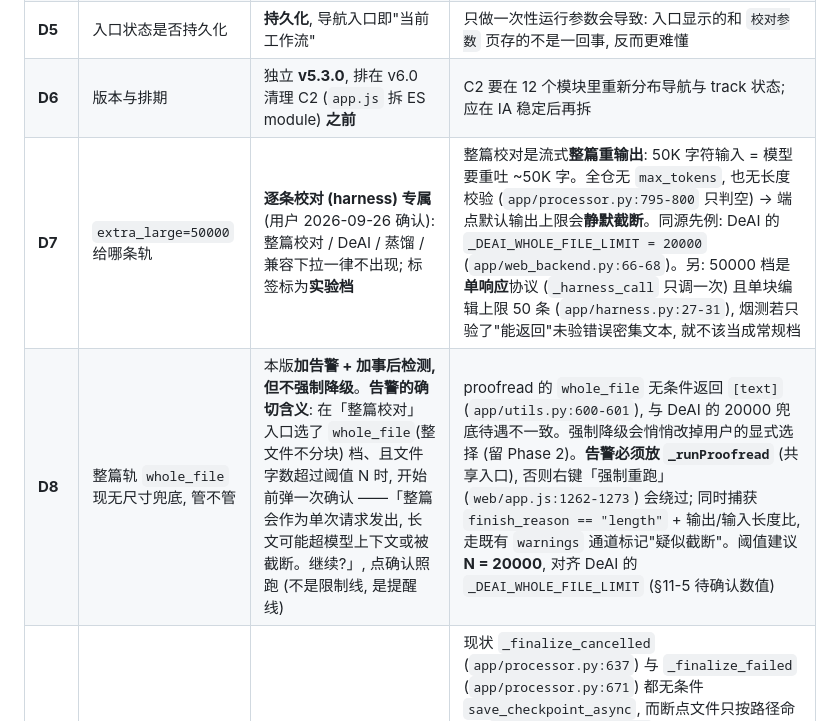
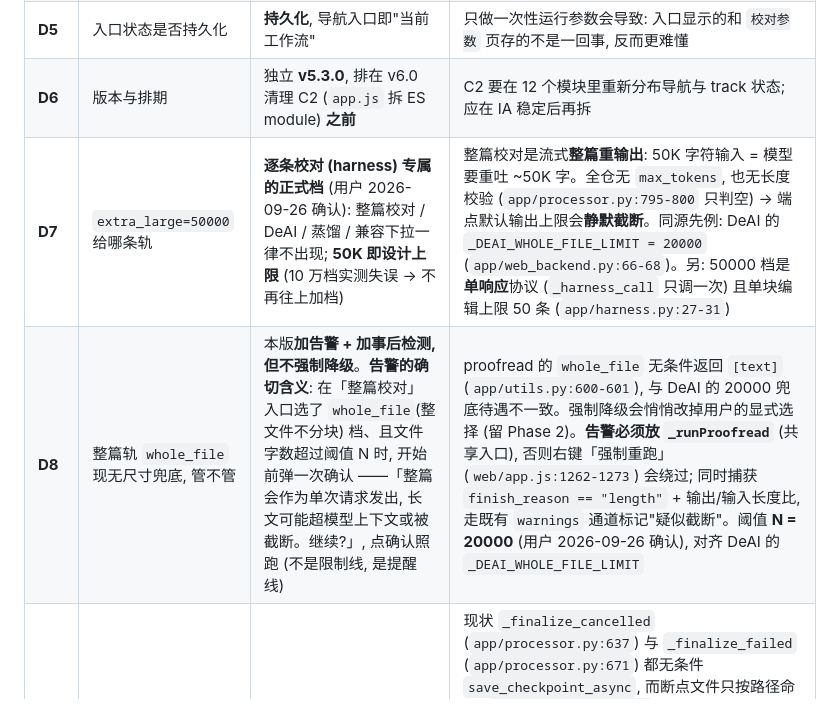
Before and after one commit to mojingjing-git/mozhun, a Markdown page: docs/PLAN-workflow-split-v5.3.md, the part around one of its changes. GitHub-like rendering.

```diff
--- a/docs/PLAN-workflow-split-v5.3.md
+++ b/docs/PLAN-workflow-split-v5.3.md
@@ -78,8 +78,8 @@
 | **D4** | 模式是否升为一等字段 | **是**, 但用 `workflow_mode: str = ""` (**空 = 自动派生**) + 单一 `effective_workflow` 派生函数; 显式值域 `{harness, rewrite}` | 直接给硬默认值会与 `ProjectConfig(prompt_mode="custom")` 这类**直接构造**冲突 (测试大量这么写)。空值派生同时满足: 老配置无字段 → 按旧逻辑 `harness_enabled and prompt_mode ∈ {strict,polish}` 推出结果; 显式值 → 以它为准。**引擎侧白名单仍是权威** (`custom`/`tech_doc` 永远不走工具链, 守 AGENTS §36), 冲突由 UI 层过滤消除, 见 §3.4 |
 | **D5** | 入口状态是否持久化 | **持久化**, 导航入口即"当前工作流" | 只做一次性运行参数会导致: 入口显示的和 `校对参数` 页存的不是一回事, 反而更难懂 |
 | **D6** | 版本与排期 | 独立 **v5.3.0**, 排在 v6.0 清理 C2 (`app.js` 拆 ES module) **之前** | C2 要在 12 个模块里重新分布导航与 track 状态; 应在 IA 稳定后再拆 |
-| **D7** | `extra_large=50000` 给哪条轨 | **逐条校对 (harness) 专属** (用户 2026-09-26 确认): 整篇校对 / DeAI / 蒸馏 / 兼容下拉一律不出现; 标签标为**实验档** | 整篇校对是流式**整篇重输出**: 50K 字符输入 = 模型要重吐 ~50K 字。全仓无 `max_tokens`, 也无长度校验 (`app/processor.py:795-800` 只判空) → 端点默认输出上限会**静默截断**。同源先例: DeAI 的 `_DEAI_WHOLE_FILE_LIMIT = 20000` (`app/web_backend.py:66-68`)。另: 50000 档是**单响应**协议 (`_harness_call` 只调一次) 且单块编辑上限 50 条 (`app/harness.py:27-31`), 烟测若只验了"能返回"未验错误密集文本, 就不该当成常规档 |
-| **D8** | 整篇轨 `whole_file` 现无尺寸兜底, 管不管 | 本版**加告警 + 加事后检测, 但不强制降级**。**告警的确切含义**: 在「整篇校对」入口选了 `whole_file`(整文件不分块) 档、且文件字数超过阈值 N 时, 开始前弹一次确认 ——「整篇会作为单次请求发出, 长文可能超模型上下文或被截断。继续?」, 点确认照跑 (不是限制线, 是提醒线) | proofread 的 `whole_file` 无条件返回 `[text]` (`app/utils.py:600-601`), 与 DeAI 的 20000 兜底待遇不一致。强制降级会悄悄改掉用户的显式选择 (留 Phase 2)。**告警必须放 `_runProofread`** (共享入口), 否则右键「强制重跑」(`web/app.js:1262-1273`) 会绕过; 同时捕获 `finish_reason == "length"` + 输出/输入长度比, 走既有 `warnings` 通道标记"疑似截断"。阈值建议 **N = 20000**, 对齐 DeAI 的 `_DEAI_WHOLE_FILE_LIMIT` (§11-5 待确认数值) |
+| **D7** | `extra_large=50000` 给哪条轨 | **逐条校对 (harness) 专属的正式档** (用户 2026-09-26 确认): 整篇校对 / DeAI / 蒸馏 / 兼容下拉一律不出现; **50K 即设计上限** (10 万档实测失误 → 不再往上加档) | 整篇校对是流式**整篇重输出**: 50K 字符输入 = 模型要重吐 ~50K 字。全仓无 `max_tokens`, 也无长度校验 (`app/processor.py:795-800` 只判空) → 端点默认输出上限会**静默截断**。同源先例: DeAI 的 `_DEAI_WHOLE_FILE_LIMIT = 20000` (`app/web_backend.py:66-68`)。另: 50000 档是**单响应**协议 (`_harness_call` 只调一次) 且单块编辑上限 50 条 (`app/harness.py:27-31`) |
+| **D8** | 整篇轨 `whole_file` 现无尺寸兜底, 管不管 | 本版**加告警 + 加事后检测, 但不强制降级**。**告警的确切含义**: 在「整篇校对」入口选了 `whole_file`(整文件不分块) 档、且文件字数超过阈值 N 时, 开始前弹一次确认 ——「整篇会作为单次请求发出, 长文可能超模型上下文或被截断。继续?」, 点确认照跑 (不是限制线, 是提醒线) | proofread 的 `whole_file` 无条件返回 `[text]` (`app/utils.py:600-601`), 与 DeAI 的 20000 兜底待遇不一致。强制降级会悄悄改掉用户的显式选择 (留 Phase 2)。**告警必须放 `_runProofread`** (共享入口), 否则右键「强制重跑」(`web/app.js:1262-1273`) 会绕过; 同时捕获 `finish_reason == "length"` + 输出/输入长度比, 走既有 `warnings` 通道标记"疑似截断"。阈值 **N = 20000** (用户 2026-09-26 确认), 对齐 DeAI 的 `_DEAI_WHOLE_FILE_LIMIT` |
 | **D9** | 单结果槽下, 失败/取消会不会冲掉另一轨的好结果 | **必须修**: 失败/取消收尾时, 若磁盘已有 `is_done` 断点则**不覆盖** | 现状 `_finalize_cancelled` (`app/processor.py:637`) 与 `_finalize_failed` (`app/processor.py:671`) 都无条件 `save_checkpoint_async`, 而断点文件只按路径命名 (`app/utils.py:572-582`)。后果: 逐条轨跑完 → 整篇轨启动后立刻取消 → 逐条成果被空 corrected 的 CANCELLED 断点覆盖。**不修这条, §1-3 的"不会被静默覆盖"就是假的**。**副作用已获用户接受 (2026-09-26), 并要求保留"忽略旧结果强制重跑"出口 —— 该出口已存在**(右键「重新校对（忽略缓存）」→ `force_rerun` → `prepare_tasks` 整体跳过 `load_checkpoint`, `web/app.js:297`/`1260-1273` + `app/processor.py:274`)。本版只需把它**接到来源提示条**并写进文案, 不新建机制 |
 | **D10** | 参数页的 `harness_enabled` 复选框怎么处理 | **移除**, 降级为只读兼容字段; 只读段控件改成"当前入口"状态显示 | 前端任何参数改动都会 500ms 后**全量** `saveConfig`, payload 里含 `harness_enabled` (`web/app.js:2119-2121` → `2154-2174`)。若保留复选框而入口切到 rewrite, 下一次任意保存就会把 `harness_enabled=True` 发回后端, 把轨道**翻转回去** (且结果取决于键顺序, 属隐蔽的顺序依赖)。唯一真值必须是 `workflow_mode`, 入口即开关 |
 
```
Also changed, not shown: other parts of docs/PLAN-workflow-split-v5.3.md (+28 -11 lines), docs/ROADMAP.md (+3 -3 lines).
